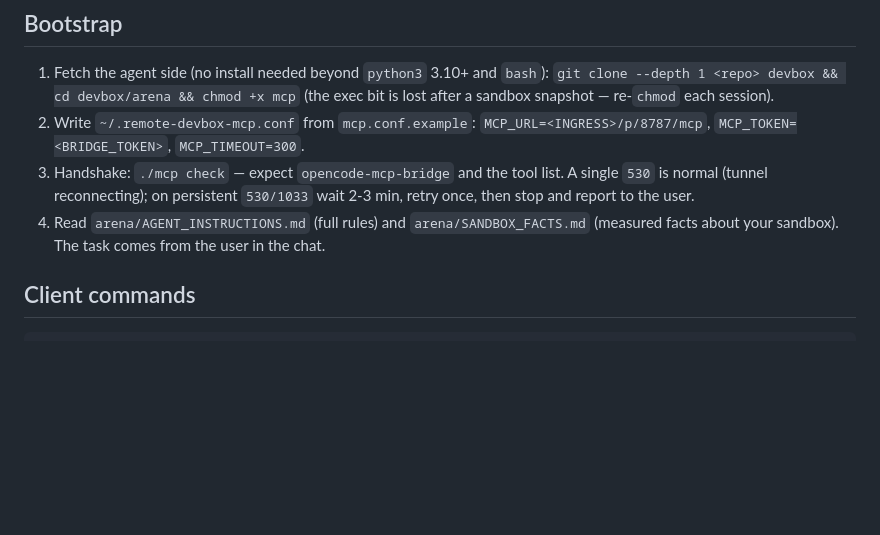
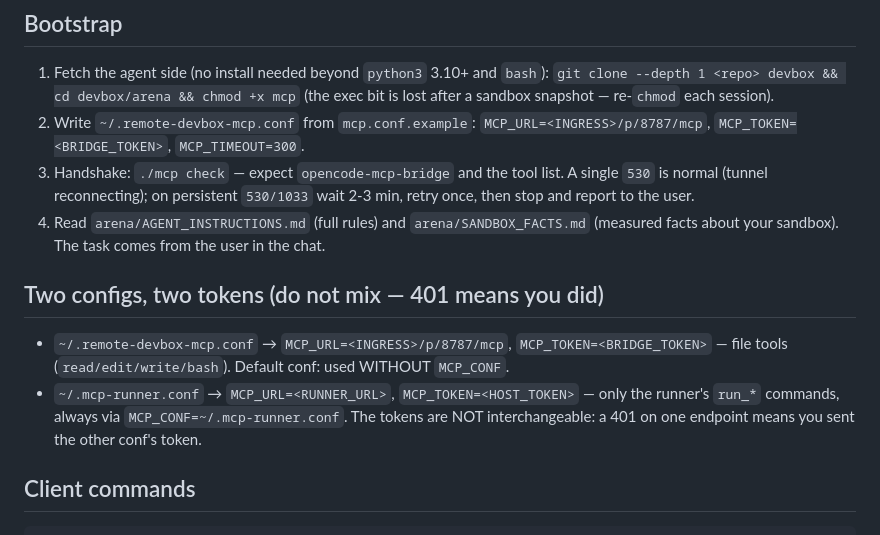
Before and after one commit to WhiteBite/remote-devbox-mcp, a Markdown page: skills/remote-devbox/SKILL.md, the part around the change. Rendered like a GitHub page; blank space fills up the shorter version.

Commit message:
docs: two configs / two tokens anti-mixup note (401 = wrong conf token)

```diff
--- a/skills/remote-devbox/SKILL.md
+++ b/skills/remote-devbox/SKILL.md
@@ -52,6 +52,16 @@ If any of these are missing, ask — do not invent them.
    wait 2-3 min, retry once, then stop and report to the user.
 4. Read `arena/AGENT_INSTRUCTIONS.md` (full rules) and `arena/SANDBOX_FACTS.md`
    (measured facts about your sandbox). The task comes from the user in the chat.
+
+## Two configs, two tokens (do not mix — 401 means you did)
+
+- `~/.remote-devbox-mcp.conf` → `MCP_URL=<INGRESS>/p/8787/mcp`,
+  `MCP_TOKEN=<BRIDGE_TOKEN>` — file tools (`read/edit/write/bash`).
+  Default conf: used WITHOUT `MCP_CONF`.
+- `~/.mcp-runner.conf` → `MCP_URL=<RUNNER_URL>`, `MCP_TOKEN=<HOST_TOKEN>` —
+  only the runner's `run_*` commands, always via `MCP_CONF=~/.mcp-runner.conf`.
+  The tokens are NOT interchangeable: a 401 on one endpoint means you sent the
+  other conf's token.
 
 ## Client commands
 
```
Also changed, not shown: ARENA.md (+2 -1 lines).
